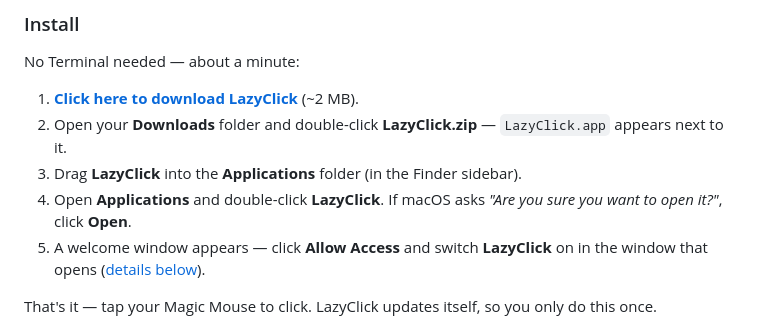
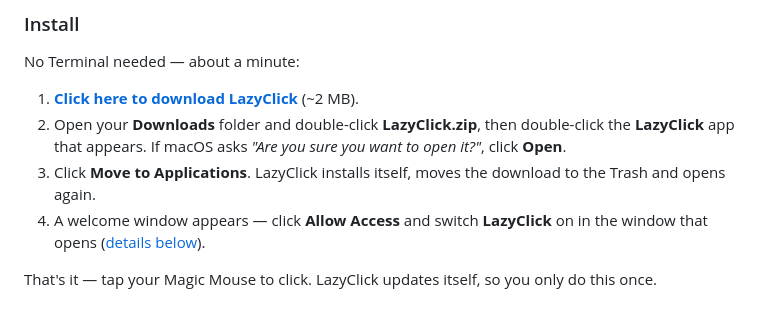
Before and after one commit to pisitpong22/LazyClick, a Markdown page: README.md, the part around one of its changes. Drawn GitHub-style.

```diff
--- a/README.md
+++ b/README.md
@@ -71,9 +71,8 @@ A tiny, native menu bar app that adds touch gestures to Apple's Magic Mouse —
 No Terminal needed — about a minute:
 
 1. **[Click here to download LazyClick](https://github.com/pisitpong22/LazyClick/releases/latest/download/LazyClick.zip)** (~2 MB).
-2. Open your **Downloads** folder and double-click **LazyClick.zip** — `LazyClick.app` appears next to it.
-3. Drag **LazyClick** into the **Applications** folder (in the Finder sidebar).
-4. Open **Applications** and double-click **LazyClick**. If macOS asks *"Are you sure you want to open it?"*, click **Open**.
-5. A welcome window appears — click **Allow Access** and switch **LazyClick** on in the window that opens ([details below](#grant-accessibility-access)).
+2. Open your **Downloads** folder and double-click **LazyClick.zip**, then double-click the **LazyClick** app that appears. If macOS asks *"Are you sure you want to open it?"*, click **Open**.
+3. Click **Move to Applications**. LazyClick installs itself, moves the download to the Trash and opens again.
+4. A welcome window appears — click **Allow Access** and switch **LazyClick** on in the window that opens ([details below](#grant-accessibility-access)).
 
 That's it — tap your Magic Mouse to click. LazyClick updates itself, so you only do this once.
```
Also changed, not shown: other parts of README.md (+4 -0 lines), docs/images/install-window.png (added), 3 other files.
